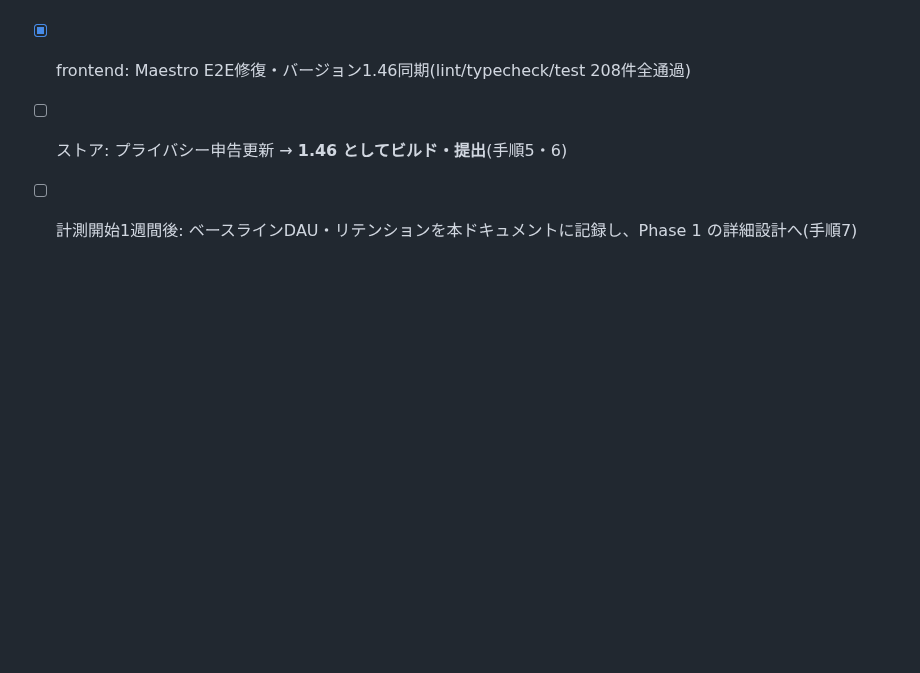
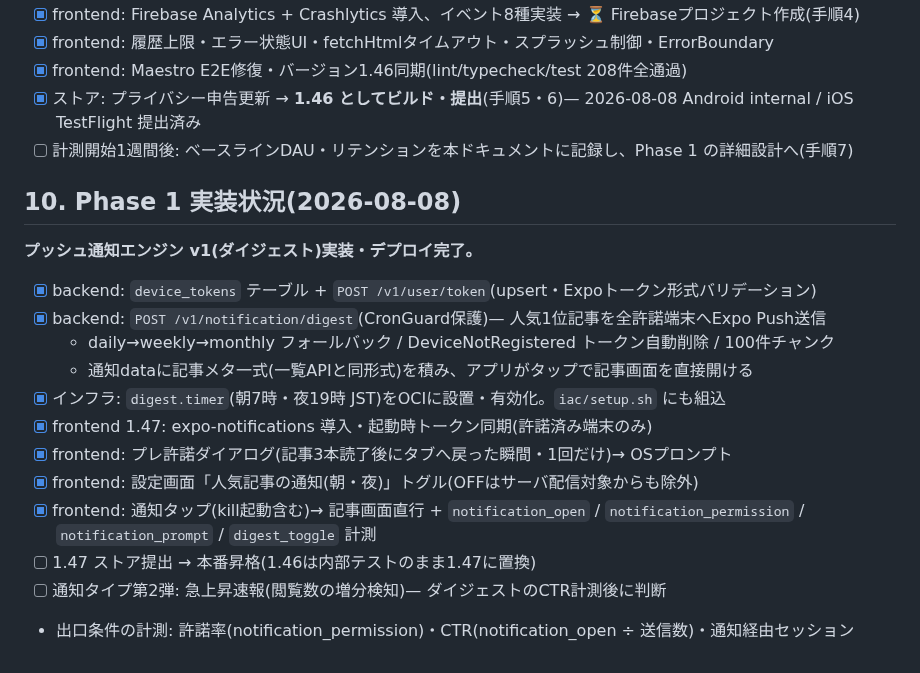
Before and after one commit to ponyo877/news-app-frontend, a Markdown page: docs/GROWTH-PLAN.md, the part around the change. Rendered like a GitHub page; blank space fills up the shorter version.

Commit message:
:memo: GROWTH-PLAN §10 — Phase 1(プッシュ通知)実装状況を記録
Co-Authored-By: Claude Fable 5 <noreply@anthropic.com>

```diff
--- a/docs/GROWTH-PLAN.md
+++ b/docs/GROWTH-PLAN.md
@@ -281,5 +281,22 @@ DAU = 既存ユーザーの再活性化 + (新規獲得数 × 定着率)
 - [x] frontend: Firebase Analytics + Crashlytics 導入、イベント8種実装 → ⏳ Firebaseプロジェクト作成(手順4)
 - [x] frontend: 履歴上限・エラー状態UI・fetchHtmlタイムアウト・スプラッシュ制御・ErrorBoundary
 - [x] frontend: Maestro E2E修復・バージョン1.46同期(lint/typecheck/test 208件全通過)
-- [ ] ストア: プライバシー申告更新 → **1.46 としてビルド・提出**(手順5・6)
+- [x] ストア: プライバシー申告更新 → **1.46 としてビルド・提出**(手順5・6)— 2026-08-08 Android internal / iOS TestFlight 提出済み
 - [ ] 計測開始1週間後: ベースラインDAU・リテンションを本ドキュメントに記録し、Phase 1 の詳細設計へ(手順7)
+
+## 10. Phase 1 実装状況(2026-08-08)
+
+**プッシュ通知エンジン v1(ダイジェスト)実装・デプロイ完了。**
+
+- [x] backend: `device_tokens` テーブル + `POST /v1/user/token`(upsert・Expoトークン形式バリデーション)
+- [x] backend: `POST /v1/notification/digest`(CronGuard保護)— 人気1位記事を全許諾端末へExpo Push送信
+  - daily→weekly→monthly フォールバック / DeviceNotRegistered トークン自動削除 / 100件チャンク
+  - 通知dataに記事メタ一式(一覧APIと同形式)を積み、アプリがタップで記事画面を直接開ける
+- [x] インフラ: `digest.timer`(朝7時・夜19時 JST)をOCIに設置・有効化。`iac/setup.sh` にも組込
+- [x] frontend 1.47: expo-notifications 導入・起動時トークン同期(許諾済み端末のみ)
+- [x] frontend: プレ許諾ダイアログ(記事3本読了後にタブへ戻った瞬間・1回だけ)→ OSプロンプト
+- [x] frontend: 設定画面「人気記事の通知(朝・夜)」トグル(OFFはサーバ配信対象からも除外)
+- [x] frontend: 通知タップ(kill起動含む)→ 記事画面直行 + `notification_open` / `notification_permission` / `notification_prompt` / `digest_toggle` 計測
+- [ ] 1.47 ストア提出 → 本番昇格(1.46は内部テストのまま1.47に置換)
+- [ ] 通知タイプ第2弾: 急上昇速報(閲覧数の増分検知)— ダイジェストのCTR計測後に判断
+- 出口条件の計測: 許諾率(notification_permission)・CTR(notification_open ÷ 送信数)・通知経由セッション
```
